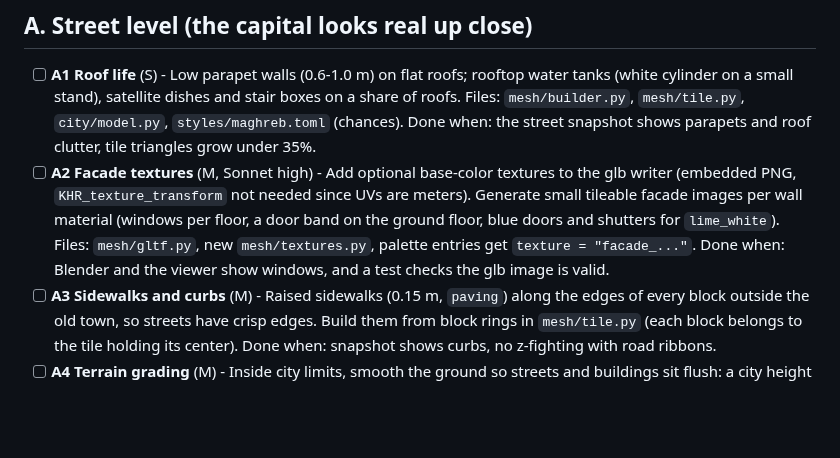
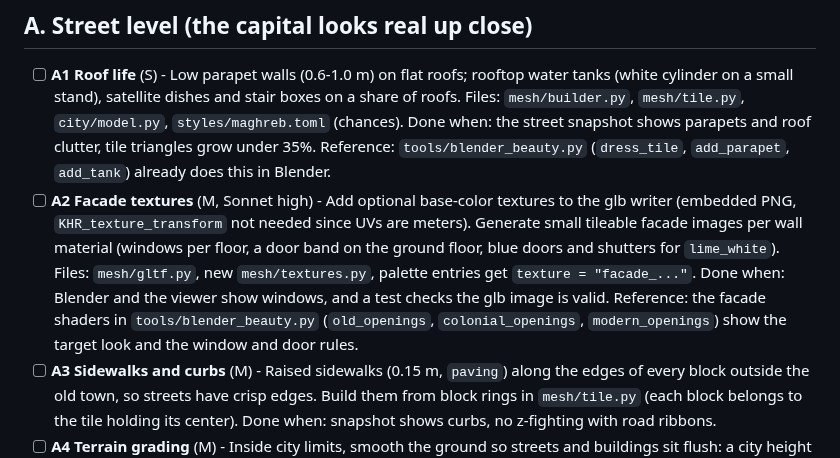
Before and after one commit to Mohamedalimabrouki/City, a Markdown page: docs/ROADMAP.md, the part around the change. Drawn GitHub-style; blank space fills up the shorter version.

```diff
--- a/docs/ROADMAP.md
+++ b/docs/ROADMAP.md
@@ -23,12 +23,15 @@ Suggested order: C1, A4, A3, A1, B1, B2, C3, D1, then anything you like.
   (white cylinder on a small stand), satellite dishes and stair boxes on a share of roofs.
   Files: `mesh/builder.py`, `mesh/tile.py`, `city/model.py`, `styles/maghreb.toml` (chances).
   Done when: the street snapshot shows parapets and roof clutter, tile triangles grow under 35%.
+  Reference: `tools/blender_beauty.py` (`dress_tile`, `add_parapet`, `add_tank`) already does this in Blender.
 - [ ] **A2 Facade textures** (M, Sonnet high) - Add optional base-color textures to the glb
   writer (embedded PNG, `KHR_texture_transform` not needed since UVs are meters). Generate small
   tileable facade images per wall material (windows per floor, a door band on the ground floor,
   blue doors and shutters for `lime_white`). Files: `mesh/gltf.py`, new `mesh/textures.py`,
   palette entries get `texture = "facade_..."`. Done when: Blender and the viewer show windows,
-  and a test checks the glb image is valid.
+  and a test checks the glb image is valid. Reference: the facade shaders in
+  `tools/blender_beauty.py` (`old_openings`, `colonial_openings`, `modern_openings`) show the
+  target look and the window and door rules.
 - [ ] **A3 Sidewalks and curbs** (M) - Raised sidewalks (0.15 m, `paving`) along the edges of
   every block outside the old town, so streets have crisp edges. Build them from block rings in
   `mesh/tile.py` (each block belongs to the tile holding its center). Done when: snapshot shows
```
Also changed, not shown: README.md (+14 -0 lines), docs/img/endpoint-souk.jpg (added), 1 other file.
